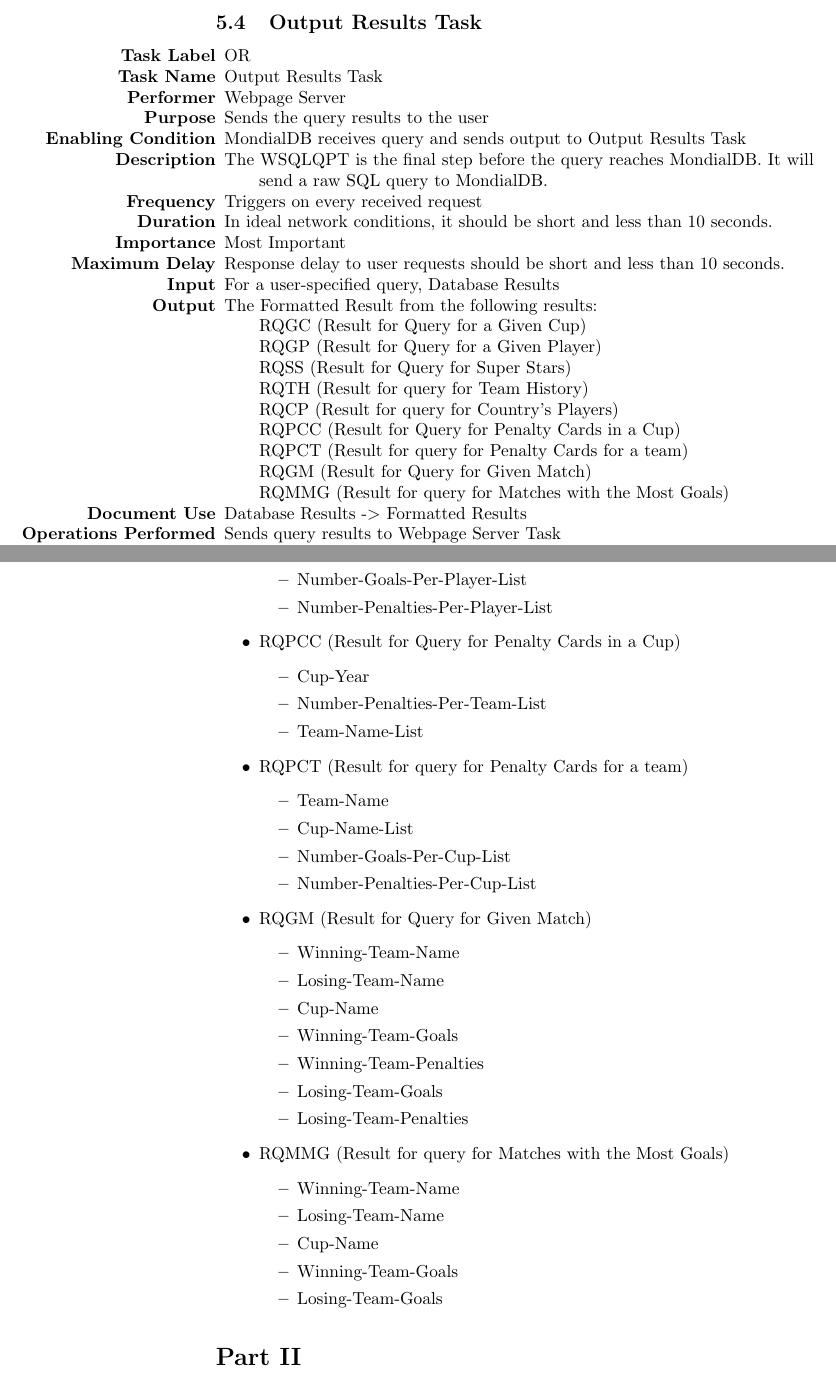
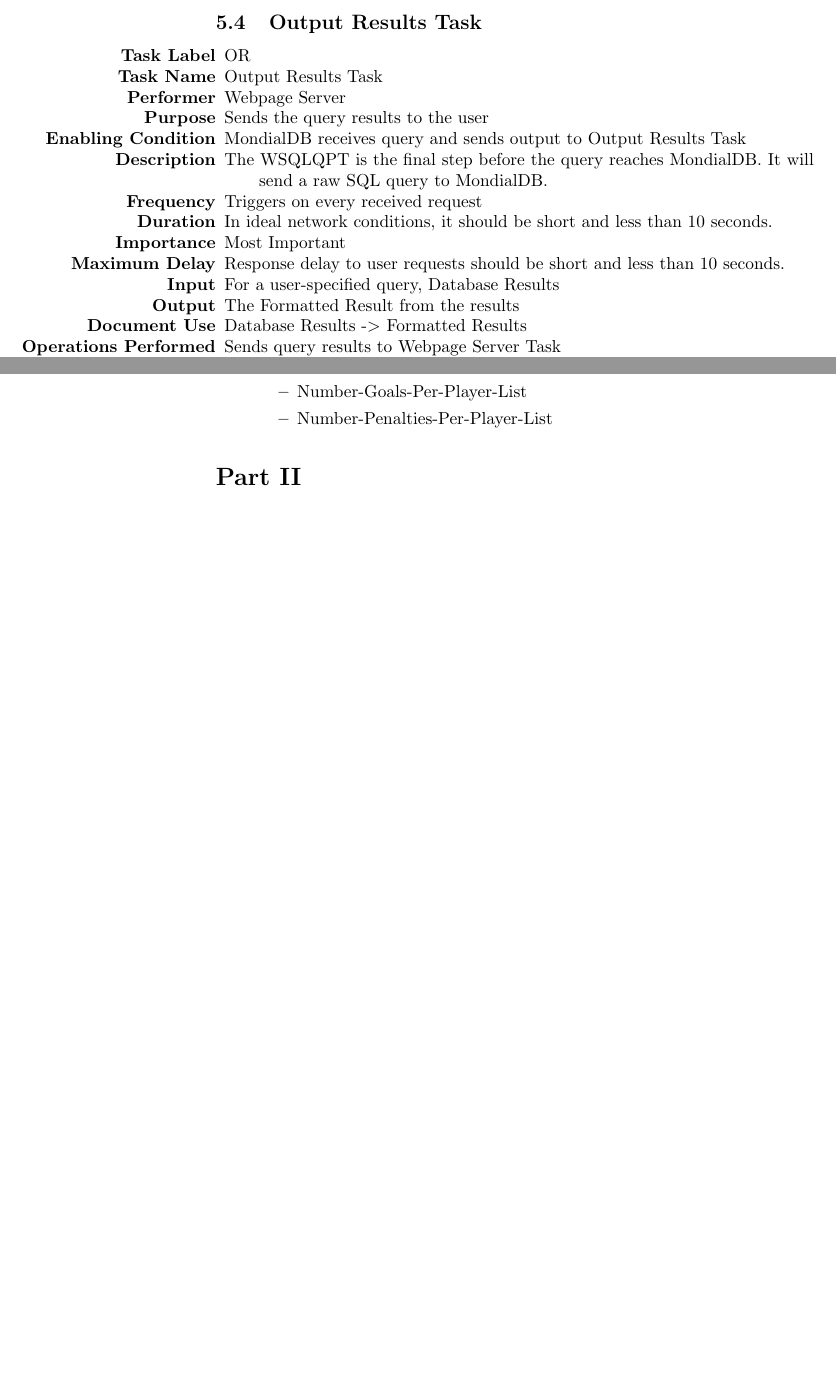
Before and after one commit to rathomas99/fifa-world-cup-scrape, a LaTeX document (documentation/Phase1Better.tex): two parts of pages 11 and 15 of 15 before the commit and two parts of pages 11 and 14 of 14 after it, joined at a grey line, cut so that both start at the same text, the shorter picture padded with empty space. The pictures show the PDF file documentation/Phase1Better.pdf that the author committed with the source.

Commit message:
Make up 4 new queries only to be replaced soon

```diff
--- a/documentation/Phase1Better.tex
+++ b/documentation/Phase1Better.tex
@@ -247,4 +247,3 @@ The tasks are the following:
 
     QCP(Query for Country's Players)
 
-    QPCC(Query for Penalty Cards in a Cup)
@@ -253,7 +253,7 @@ The tasks are the following:
 
-    QGM (Query for a Given Match)
+    QGMS (Query for a Given Match's Stadium)
 
-    QMMG (Query for Matches with the Most Goals)
+    QGMR (Query for a Given Match's Referee)
 
   \item[Output] Sends SQL query to MondialDB
   \item[Document Use] Query
@@ -277,26 +277,7 @@ The tasks are the following:
   \item[Importance] Most Important
   \item[Maximum Delay] Response delay to user requests should be short and less than 10 seconds.
   \item[Input] For a user-specified query, Database Results
-  \item[Output] The Formatted Result from the following results:
-
-  RQGC (Result for Query for a Given Cup)
-
-  RQGP (Result for Query for a Given Player)
-
-  RQSS (Result for Query for Super Stars)
-
-  RQTH (Result for query for Team History)
-
-  RQCP (Result for query for Country's Players)
-
-  RQPCC (Result for Query for Penalty Cards in a Cup)
-
-  RQPCT (Result for query for Penalty Cards for a team)
-
-  RQGM (Result for Query for Given Match)
-
-  RQMMG (Result for query for Matches with the Most Goals)
-
+  \item[Output] The Formatted Result from the results
   \item[Document Use] Database Results -\textgreater{} Formatted Results
   \item[Operations Performed] Sends query results to Webpage Server Task
   \item[Subtasks] None
@@ -335,7 +316,3 @@ The types of Queries:
 	\item QSS (Query for Super Stars)
 	\item QTH (Query for Team History)
 	\item QCP (Query for Country's Players)
-	\item QPCC (Query for Penalty Cards in a Cup)
-	\item QPCT (Query for Penalty Cards given to a Team)
-	\item QGM (Query for a Given Match)
-	\item QMMG (Query for Matches with the Most Goals)
@@ -398,12 +378,3 @@ The types and document forms for Formatted Results:
 			\item Number-Goals-Per-Player-List
 			\item Number-Penalties-Per-Player-List
 		\end{itemize}
-	\item RQPCC (Result for Query for Penalty Cards in a Cup)
-	\begin{itemize}
-		\item Cup-Year
-		\item Number-Penalties-Per-Team-List
-		\item Team-Name-List
-	\end{itemize}
-	\item RQPCT (Result for query for Penalty Cards for a team)
-	\begin{itemize}
-		\item Team-Name
@@ -413,6 +380,0 @@ The types and document forms for Formatted Results:
-	\end{itemize}
-	\item RQGM (Result for Query for Given Match)
-	\begin{itemize}
-		\item Winning-Team-Name
-		\item Losing-Team-Name
-		\item Cup-Name
@@ -423,6 +380,0 @@ The types and document forms for Formatted Results:
-	\end{itemize}
-	\item RQMMG (Result for query for Matches with the Most Goals)
-	\begin{itemize}
-		\item Winning-Team-Name
-		\item Losing-Team-Name
-		\item Cup-Name
```
Also changed, not shown: documentation/Phase1Better.pdf, documentation/dbflowdiagram.pdf, documentation/Phase1Better.tex (20 more changed lines), 1 other file.
